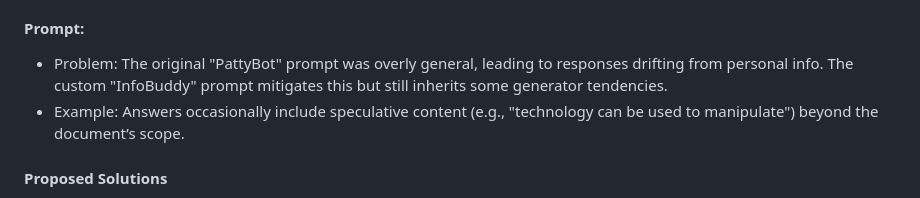
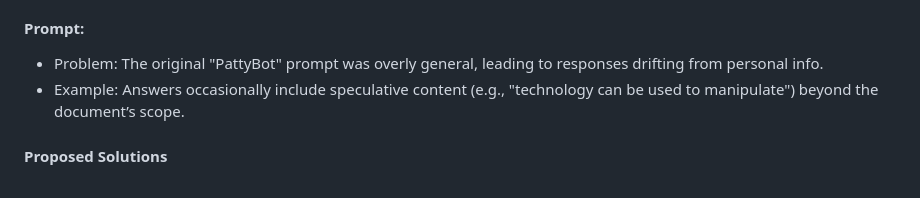
Before and after one commit to Malibu-Chuchu/NLP_A6, a Markdown page: README.md, the part around the change. GitHub-like rendering.

```diff
--- a/README.md
+++ b/README.md
@@ -31,7 +31,7 @@ The RAG system occasionally provides unrelated or hallucinated information, whic
 - Example: ("How do you think cultural values should influence technological advancements?"), the response lists "1. Respect for diversity, 2. Privacy, 3. Community needs, 4."—the fourth point is cut off, and some elaboration (e.g., "does not discriminate") exceeds the source document (Personal_Info-4.pdf).
 - Cause: T5’s generative nature fills gaps when context is sparse, despite temperature=0.
 #### Prompt:
-- Problem: The original "PattyBot" prompt was overly general, leading to responses drifting from personal info. The custom "InfoBuddy" prompt mitigates this but still inherits some generator tendencies.
+- Problem: The original "PattyBot" prompt was overly general, leading to responses drifting from personal info.
 - Example: Answers occasionally include speculative content (e.g., "technology can be used to manipulate") beyond the document’s scope.
 #### Proposed Solutions
 **Retriever Tuning:**
```
